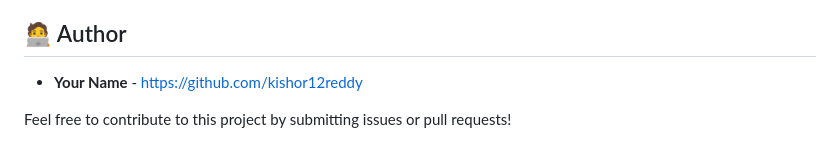
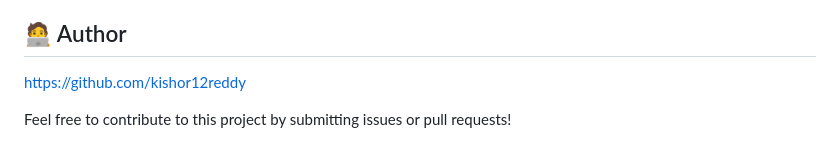
Before and after one commit to kishor12reddy/emotion_detection_webapp, a Markdown page: README.md, the part around the change. Drawn GitHub-style.

```diff
--- a/README.md
+++ b/README.md
@@ -98,6 +98,6 @@ The program recommends songs based on the detected emotion, using predefined pla
 - Improve the emotion detection accuracy by using a more complex model.
 - Add support for detecting multiple faces and emotions simultaneously.
 ## 🧑‍💻 Author
-- **Your Name** - https://github.com/kishor12reddy
+https://github.com/kishor12reddy
 
 Feel free to contribute to this project by submitting issues or pull requests!
```
